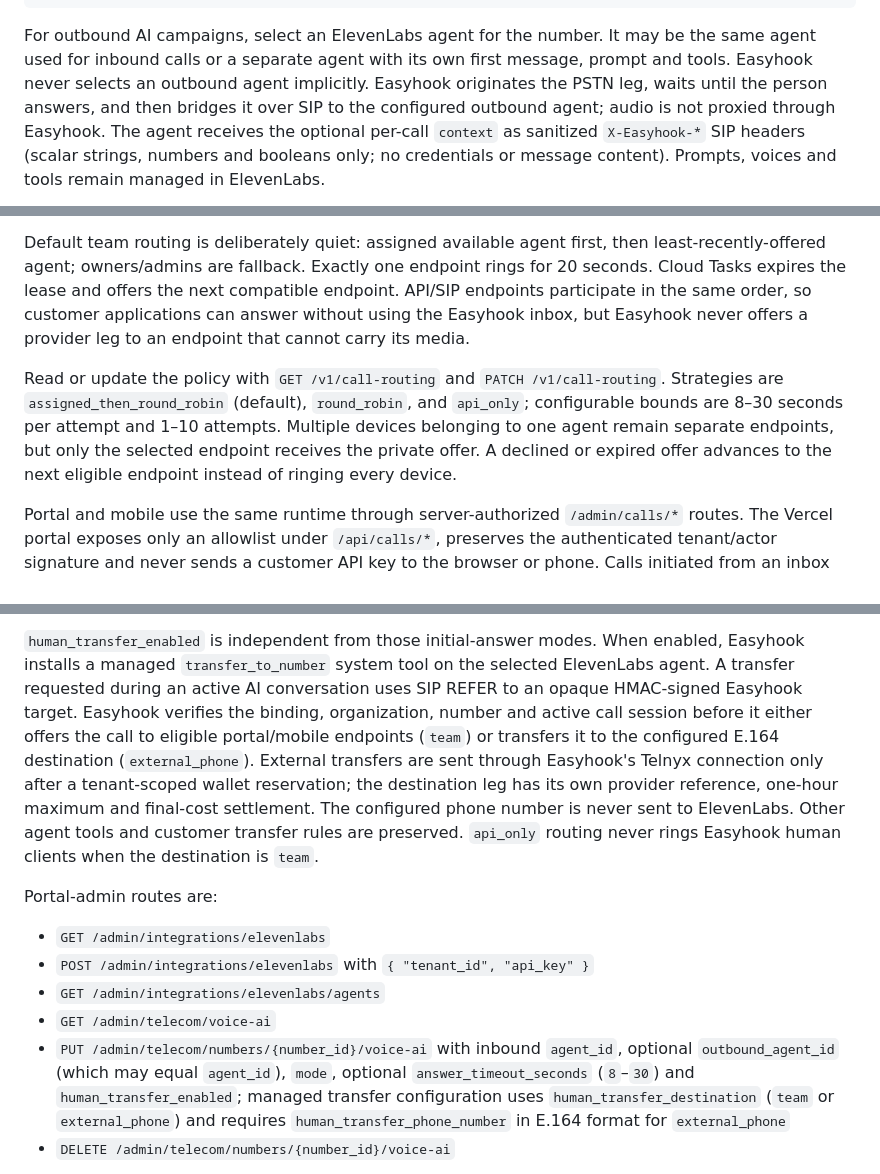
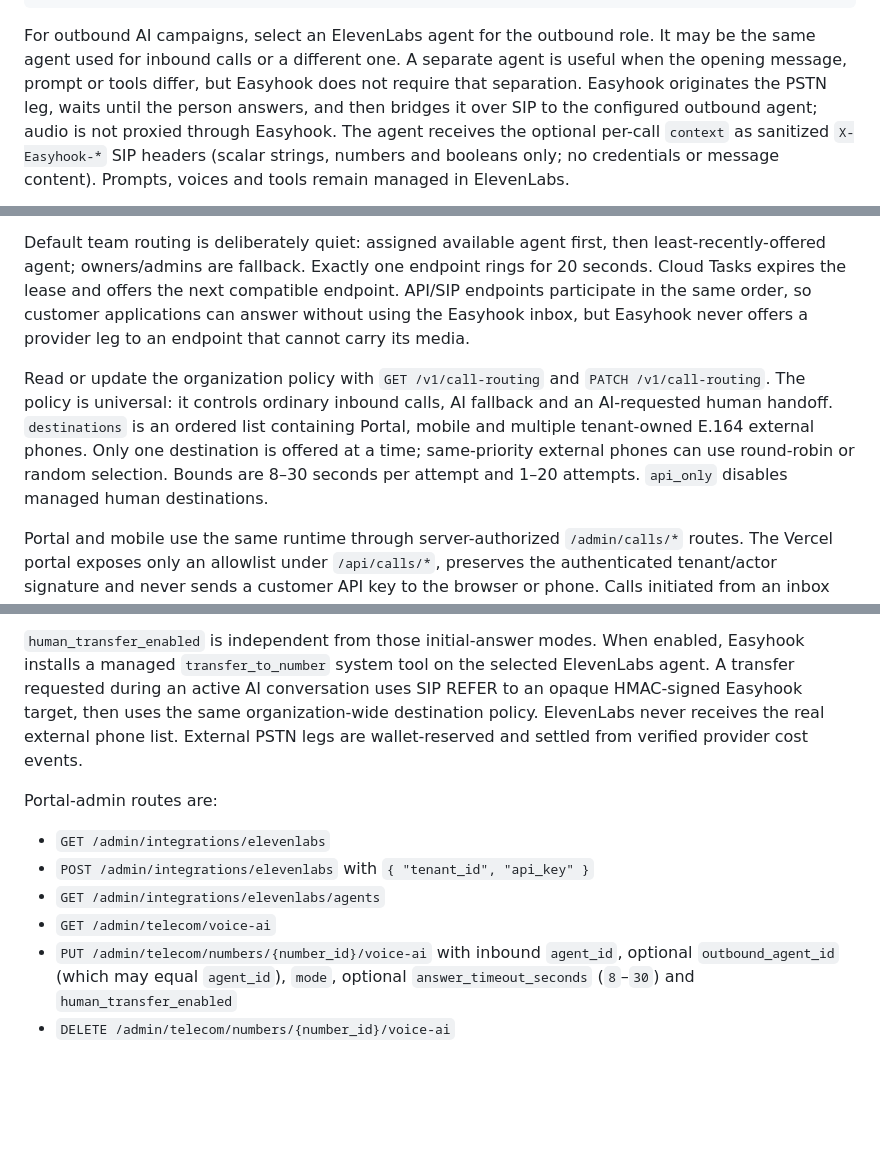
Before and after one commit to BenjaminRM10/easyhook-docs, a Markdown page: public/content/telecom.md, 3 parts joined by grey strips. GitHub-like rendering; blank space fills up the shorter version.

Commit message:
docs: document organization call routing

````diff
--- a/public/content/telecom.md
+++ b/public/content/telecom.md
@@ -105,9 +105,10 @@ that same callback, returning any unused balance.
 }
 ```
 
-For outbound AI campaigns, select an ElevenLabs agent for the number. It may be
-the same agent used for inbound calls or a separate agent with its own first
-message, prompt and tools. Easyhook never selects an outbound agent implicitly.
+For outbound AI campaigns, select an ElevenLabs agent for the outbound role.
+It may be the same agent used for inbound calls or a different one. A separate
+agent is useful when the opening message, prompt or tools differ, but Easyhook
+does not require that separation.
 Easyhook originates the PSTN leg, waits until the person answers, and then
 bridges it over SIP to the configured outbound agent; audio is not proxied
 through Easyhook. The agent receives the optional per-call `context` as
@@ -221,7 +222,13 @@ External endpoints use `external_agent_id`. A `sip` endpoint must provide a vali
 
 Default team routing is deliberately quiet: assigned available agent first, then least-recently-offered agent; owners/admins are fallback. Exactly one endpoint rings for 20 seconds. Cloud Tasks expires the lease and offers the next compatible endpoint. API/SIP endpoints participate in the same order, so customer applications can answer without using the Easyhook inbox, but Easyhook never offers a provider leg to an endpoint that cannot carry its media.
 
-Read or update the policy with `GET /v1/call-routing` and `PATCH /v1/call-routing`. Strategies are `assigned_then_round_robin` (default), `round_robin`, and `api_only`; configurable bounds are 8–30 seconds per attempt and 1–10 attempts. Multiple devices belonging to one agent remain separate endpoints, but only the selected endpoint receives the private offer. A declined or expired offer advances to the next eligible endpoint instead of ringing every device.
+Read or update the organization policy with `GET /v1/call-routing` and
+`PATCH /v1/call-routing`. The policy is universal: it controls ordinary inbound
+calls, AI fallback and an AI-requested human handoff. `destinations` is an
+ordered list containing Portal, mobile and multiple tenant-owned E.164 external
+phones. Only one destination is offered at a time; same-priority external
+phones can use round-robin or random selection. Bounds are 8–30 seconds per
+attempt and 1–20 attempts. `api_only` disables managed human destinations.
 
 Portal and mobile use the same runtime through server-authorized `/admin/calls/*` routes. The Vercel portal exposes only an allowlist under `/api/calls/*`, preserves the authenticated tenant/actor signature and never sends a customer API key to the browser or phone. Calls initiated from an inbox use the same provider-usage wallet reservation.
 
@@ -248,16 +255,10 @@ its own binding:
 `human_transfer_enabled` is independent from those initial-answer modes. When
 enabled, Easyhook installs a managed `transfer_to_number` system tool on the
 selected ElevenLabs agent. A transfer requested during an active AI
-conversation uses SIP REFER to an opaque HMAC-signed Easyhook target. Easyhook
-verifies the binding, organization, number and active call session before it
-either offers the call to eligible portal/mobile endpoints (`team`) or transfers
-it to the configured E.164 destination (`external_phone`). External transfers
-are sent through Easyhook's Telnyx connection only after a tenant-scoped wallet
-reservation; the destination leg has its own provider reference, one-hour
-maximum and final-cost settlement. The configured phone number is never sent to
-ElevenLabs. Other agent tools and customer transfer rules are preserved.
-`api_only` routing never rings Easyhook human clients when the destination is
-`team`.
+conversation uses SIP REFER to an opaque HMAC-signed Easyhook target, then uses
+the same organization-wide destination policy. ElevenLabs never receives the
+real external phone list. External PSTN legs are wallet-reserved and settled
+from verified provider cost events.
 
 Portal-admin routes are:
 
@@ -268,9 +269,7 @@ Portal-admin routes are:
 - `PUT /admin/telecom/numbers/{number_id}/voice-ai` with inbound `agent_id`,
   optional `outbound_agent_id` (which may equal `agent_id`), `mode`,
   optional `answer_timeout_seconds` (`8`–`30`) and
-  `human_transfer_enabled`; managed transfer configuration uses
-  `human_transfer_destination` (`team` or `external_phone`) and requires
-  `human_transfer_phone_number` in E.164 format for `external_phone`
+  `human_transfer_enabled`
 - `DELETE /admin/telecom/numbers/{number_id}/voice-ai`
 
 The agent's system prompt, voice, knowledge base and tools remain managed in
````
Also changed, not shown: public/content/api-reference.md (+1 -1 lines).
